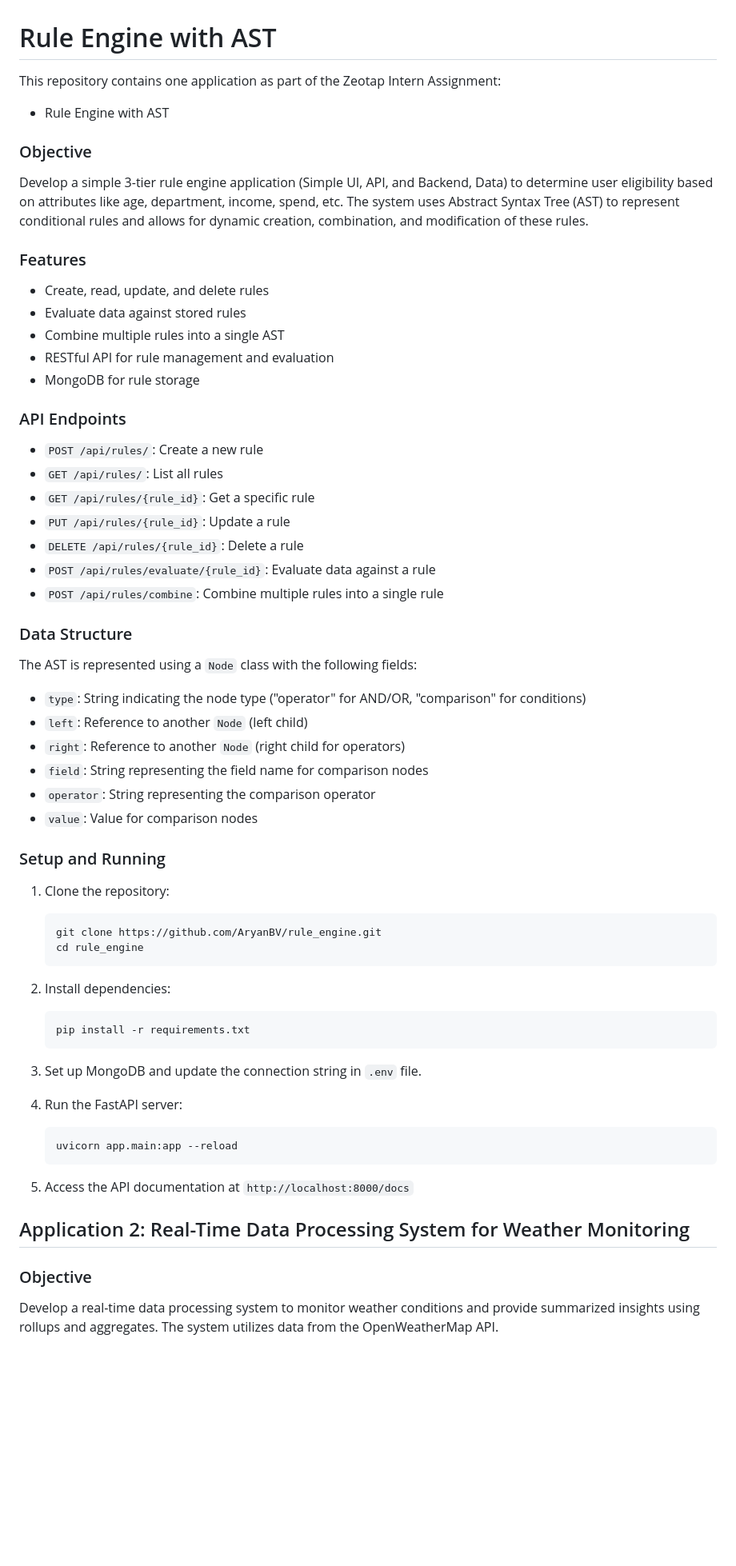
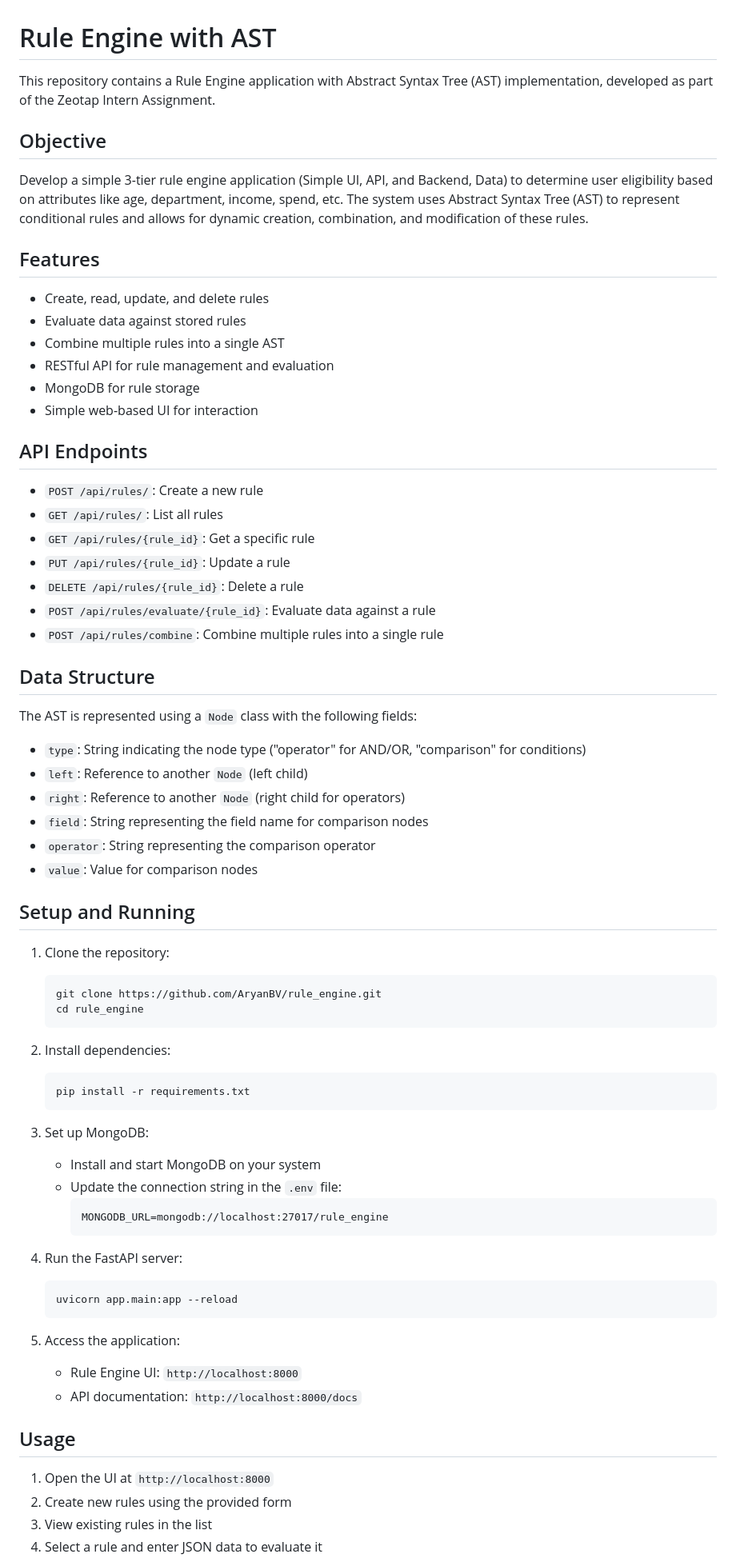
Before and after one commit to AryanBV/rule_engine, a Markdown page: README.md, the part around one of its changes. Shown at 80% size. GitHub-like rendering; blank space fills up the shorter version.

Commit message:
Added Final Touch

````diff
--- a/README.md
+++ b/README.md
@@ -1,20 +1,22 @@
 # Rule Engine with AST
 
-This repository contains one application as part of the Zeotap Intern Assignment:
-- Rule Engine with AST
+This repository contains a Rule Engine application with Abstract Syntax Tree (AST) implementation, developed as part of the Zeotap Intern Assignment.
 
+## Objective
 
-### Objective
 Develop a simple 3-tier rule engine application (Simple UI, API, and Backend, Data) to determine user eligibility based on attributes like age, department, income, spend, etc. The system uses Abstract Syntax Tree (AST) to represent conditional rules and allows for dynamic creation, combination, and modification of these rules.
 
-### Features
+## Features
+
 - Create, read, update, and delete rules
 - Evaluate data against stored rules
 - Combine multiple rules into a single AST
 - RESTful API for rule management and evaluation
 - MongoDB for rule storage
+- Simple web-based UI for interaction
 
-### API Endpoints
+## API Endpoints
+
 - `POST /api/rules/`: Create a new rule
 - `GET /api/rules/`: List all rules
 - `GET /api/rules/{rule_id}`: Get a specific rule
@@ -23,7 +25,8 @@ Develop a simple 3-tier rule engine application (Simple UI, API, and Backend, Da
 - `POST /api/rules/evaluate/{rule_id}`: Evaluate data against a rule
 - `POST /api/rules/combine`: Combine multiple rules into a single rule
 
-### Data Structure
+## Data Structure
+
 The AST is represented using a `Node` class with the following fields:
 - `type`: String indicating the node type ("operator" for AND/OR, "comparison" for conditions)
 - `left`: Reference to another `Node` (left child)
@@ -32,7 +35,8 @@ The AST is represented using a `Node` class with the following fields:
 - `operator`: String representing the comparison operator
 - `value`: Value for comparison nodes
 
-### Setup and Running
+## Setup and Running
+
 1. Clone the repository:
    ```
    git clone https://github.com/AryanBV/rule_engine.git
@@ -44,17 +48,26 @@ The AST is represented using a `Node` class with the following fields:
    pip install -r requirements.txt
    ```
 
-3. Set up MongoDB and update the connection string in `.env` file.
+3. Set up MongoDB:
+   - Install and start MongoDB on your system
+   - Update the connection string in the `.env` file:
+     ```
+     MONGODB_URL=mongodb://localhost:27017/rule_engine
+     ```
 
 4. Run the FastAPI server:
    ```
    uvicorn app.main:app --reload
    ```
 
-5. Access the API documentation at `http://localhost:8000/docs`
+5. Access the application:
+   - Rule Engine UI: `http://localhost:8000`
+   - API documentation: `http://localhost:8000/docs`
 
-## Application 2: Real-Time Data Processing System for Weather Monitoring
+## Usage
 
-### Objective
-Develop a real-time data processing system to monitor weather conditions and provide summarized insights using rollups and aggregates. The system utilizes data from the OpenWeatherMap API.
+1. Open the UI at `http://localhost:8000`
+2. Create new rules using the provided form
+3. View existing rules in the list
+4. Select a rule and enter JSON data to evaluate it
 
````
Also changed, not shown: other parts of README.md (+14 -12 lines).
